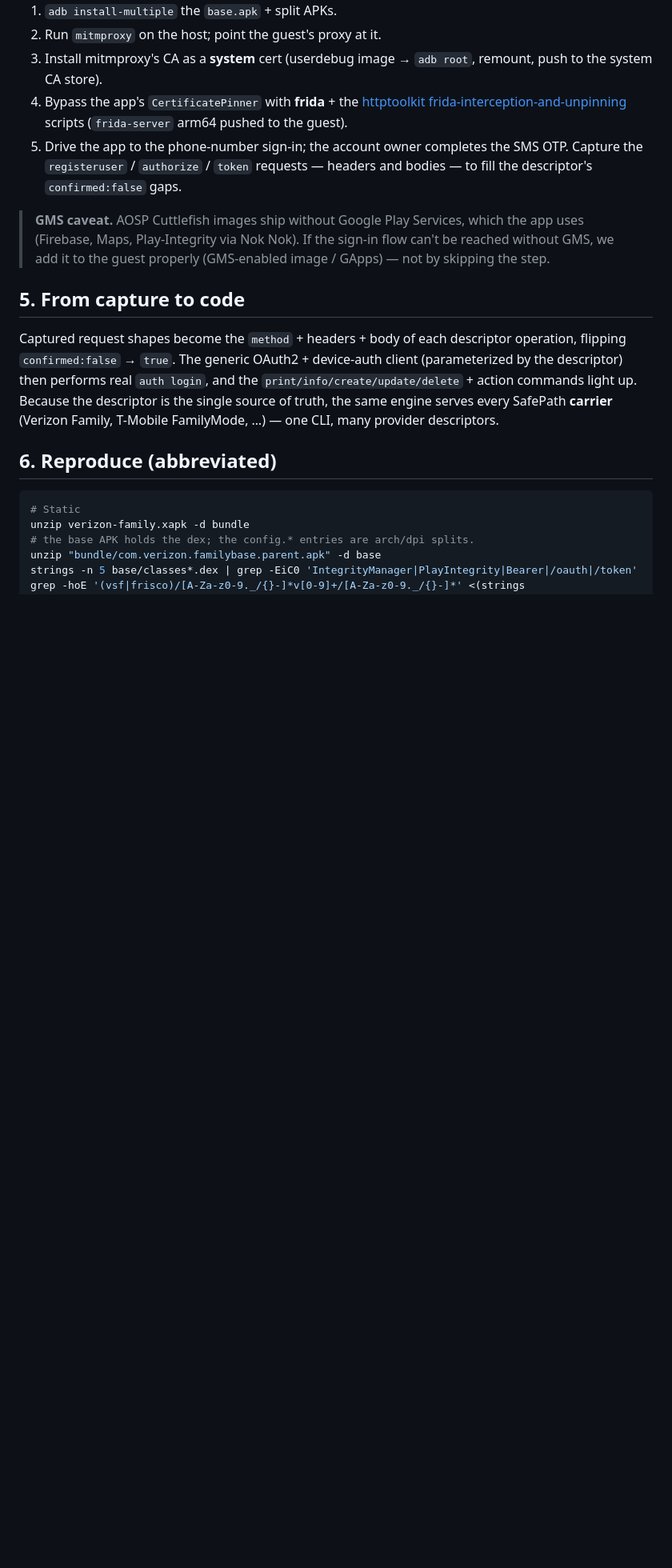
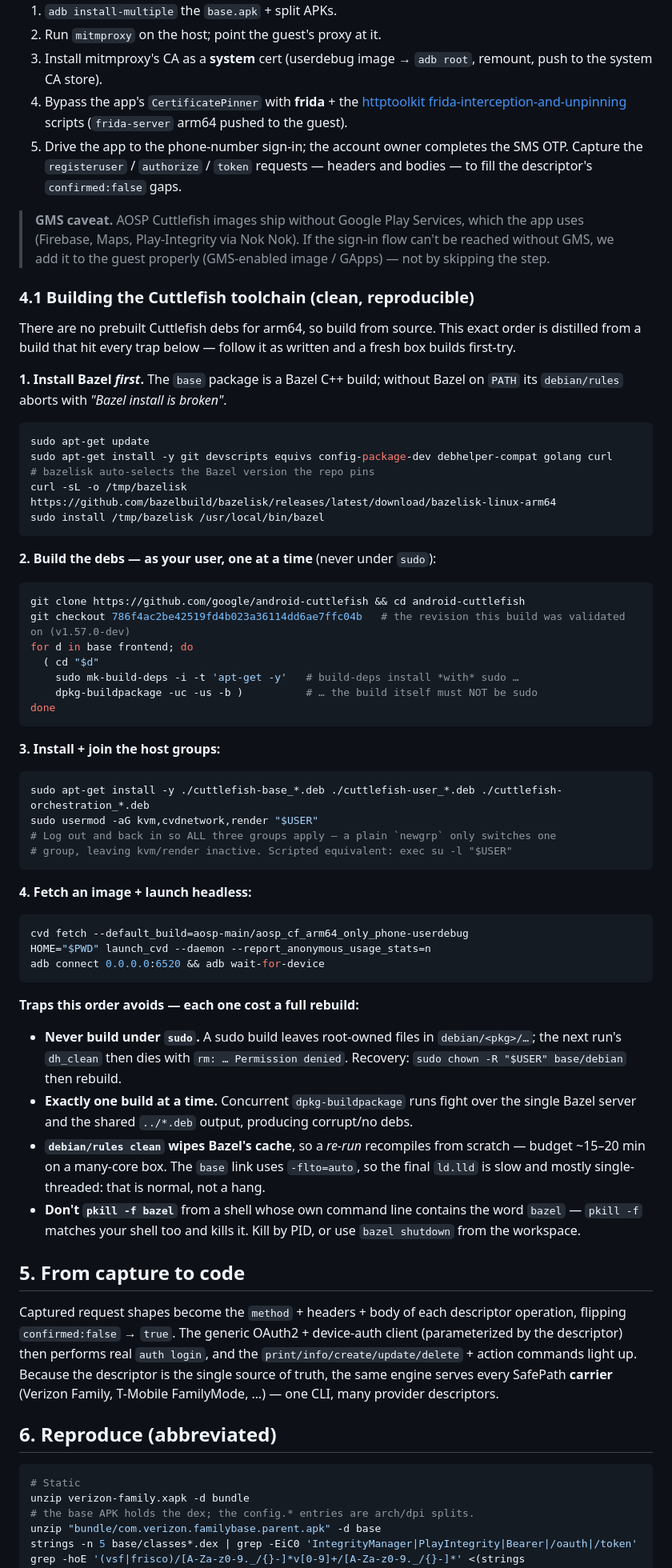
Before and after one commit to ejc3/safe_cli, a Markdown page: docs/PROCESS.md, the part around one of its changes. Shown at 80% size. Drawn GitHub-style; blank space fills up the shorter version.

Commit message:
docs: clean, reproducible Cuttlefish toolchain build procedure (#3)
* docs/PROCESS.md: add a clean, reproducible Cuttlefish toolchain build (§4.1)

Distills the from-source arm64 build into a first-try-clean order, and documents the
traps that each cost a rebuild:
- install Bazel first (base is a Bazel C++ build; else "Bazel install is broken");
- build each deb as your user, never sudo (sudo leaves root-owned files that break the
  next dh_clean); recover with `chown -R "$USER" base/debian`;
- exactly one build at a time (concurrent builds fight the Bazel server + deb output);
- `debian/rules clean` wipes the Bazel cache, so re-runs recompile (~15-20 min; the
  -flto link is slow/single-threaded by design);
- don't `pkill -f bazel` from a shell whose own args contain "bazel".
§6 now points at §4.1 instead of duplicating an abbreviated recipe.

Claude-Session: https://claude.ai/code/session_01U2U48AR25GMUSwkG8xTxSs

* Address Codex P2s on the toolchain doc: pin the revision, fix group activation

- Pin the android-cuttlefish clone to the validated commit
  786f4ac2be42519fd4b023a36114dd6ae7ffc04b (v1.57.0-dev), so the procedure builds the
  same source tree rather than a moving branch tip.
- Replace `newgrp cvdnetwork` (which only switches one group, leaving kvm/render
  inactive) with a full re-login instruction (or `exec su -l "$USER"`).

Claude-Session: https://claude.ai/code/session_01U2U48AR25GMUSwkG8xTxSs

````diff
--- a/docs/PROCESS.md
+++ b/docs/PROCESS.md
@@ -93,6 +93,66 @@ The doorways to Android-on-ARM, evaluated on this host:
 > reached without GMS, we add it to the guest properly (GMS-enabled image / GApps) —
 > not by skipping the step.
 
+### 4.1 Building the Cuttlefish toolchain (clean, reproducible)
+
+There are no prebuilt Cuttlefish debs for arm64, so build from source. This exact
+order is distilled from a build that hit every trap below — follow it as written and
+a fresh box builds first-try.
+
+**1. Install Bazel *first*.** The `base` package is a Bazel C++ build; without Bazel
+on `PATH` its `debian/rules` aborts with *"Bazel install is broken"*.
+
+```bash
+sudo apt-get update
+sudo apt-get install -y git devscripts equivs config-package-dev debhelper-compat golang curl
+# bazelisk auto-selects the Bazel version the repo pins
+curl -sL -o /tmp/bazelisk https://github.com/bazelbuild/bazelisk/releases/latest/download/bazelisk-linux-arm64
+sudo install /tmp/bazelisk /usr/local/bin/bazel
+```
+
+**2. Build the debs — as your user, one at a time** (never under `sudo`):
+
+```bash
+git clone https://github.com/google/android-cuttlefish && cd android-cuttlefish
+git checkout 786f4ac2be42519fd4b023a36114dd6ae7ffc04b   # the revision this build was validated on (v1.57.0-dev)
+for d in base frontend; do
+  ( cd "$d"
+    sudo mk-build-deps -i -t 'apt-get -y'   # build-deps install *with* sudo …
+    dpkg-buildpackage -uc -us -b )          # … the build itself must NOT be sudo
+done
+```
+
+**3. Install + join the host groups:**
+
+```bash
+sudo apt-get install -y ./cuttlefish-base_*.deb ./cuttlefish-user_*.deb ./cuttlefish-orchestration_*.deb
+sudo usermod -aG kvm,cvdnetwork,render "$USER"
+# Log out and back in so ALL three groups apply — a plain `newgrp` only switches one
+# group, leaving kvm/render inactive. Scripted equivalent: exec su -l "$USER"
+```
+
+**4. Fetch an image + launch headless:**
+
+```bash
+cvd fetch --default_build=aosp-main/aosp_cf_arm64_only_phone-userdebug
+HOME="$PWD" launch_cvd --daemon --report_anonymous_usage_stats=n
+adb connect 0.0.0.0:6520 && adb wait-for-device
+```
+
+**Traps this order avoids — each one cost a full rebuild:**
+
+- **Never build under `sudo`.** A sudo build leaves root-owned files in
+  `debian/<pkg>/…`; the next run's `dh_clean` then dies with `rm: … Permission
+  denied`. Recovery: `sudo chown -R "$USER" base/debian` then rebuild.
+- **Exactly one build at a time.** Concurrent `dpkg-buildpackage` runs fight over the
+  single Bazel server and the shared `../*.deb` output, producing corrupt/no debs.
+- **`debian/rules clean` wipes Bazel's cache**, so a *re-run* recompiles from scratch
+  — budget ~15–20 min on a many-core box. The `base` link uses `-flto=auto`, so the
+  final `ld.lld` is slow and mostly single-threaded: that is normal, not a hang.
+- **Don't `pkill -f bazel`** from a shell whose own command line contains the word
+  `bazel` — `pkill -f` matches your shell too and kills it. Kill by PID, or use
+  `bazel shutdown` from the workspace.
+
 ## 5. From capture to code
 
 Captured request shapes become the `method` + headers + body of each descriptor
````
Also changed, not shown: other parts of docs/PROCESS.md (+2 -5 lines).
